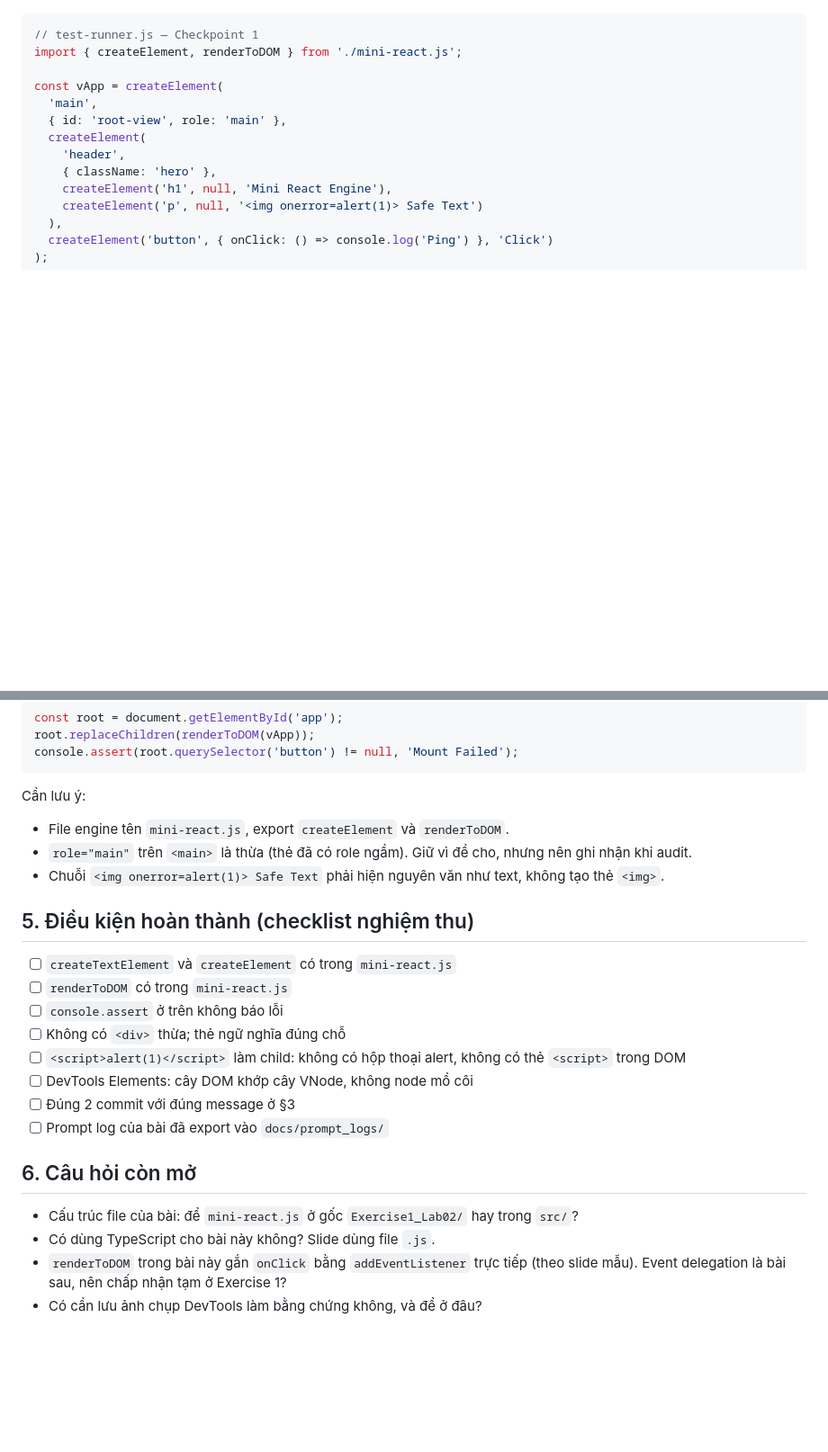
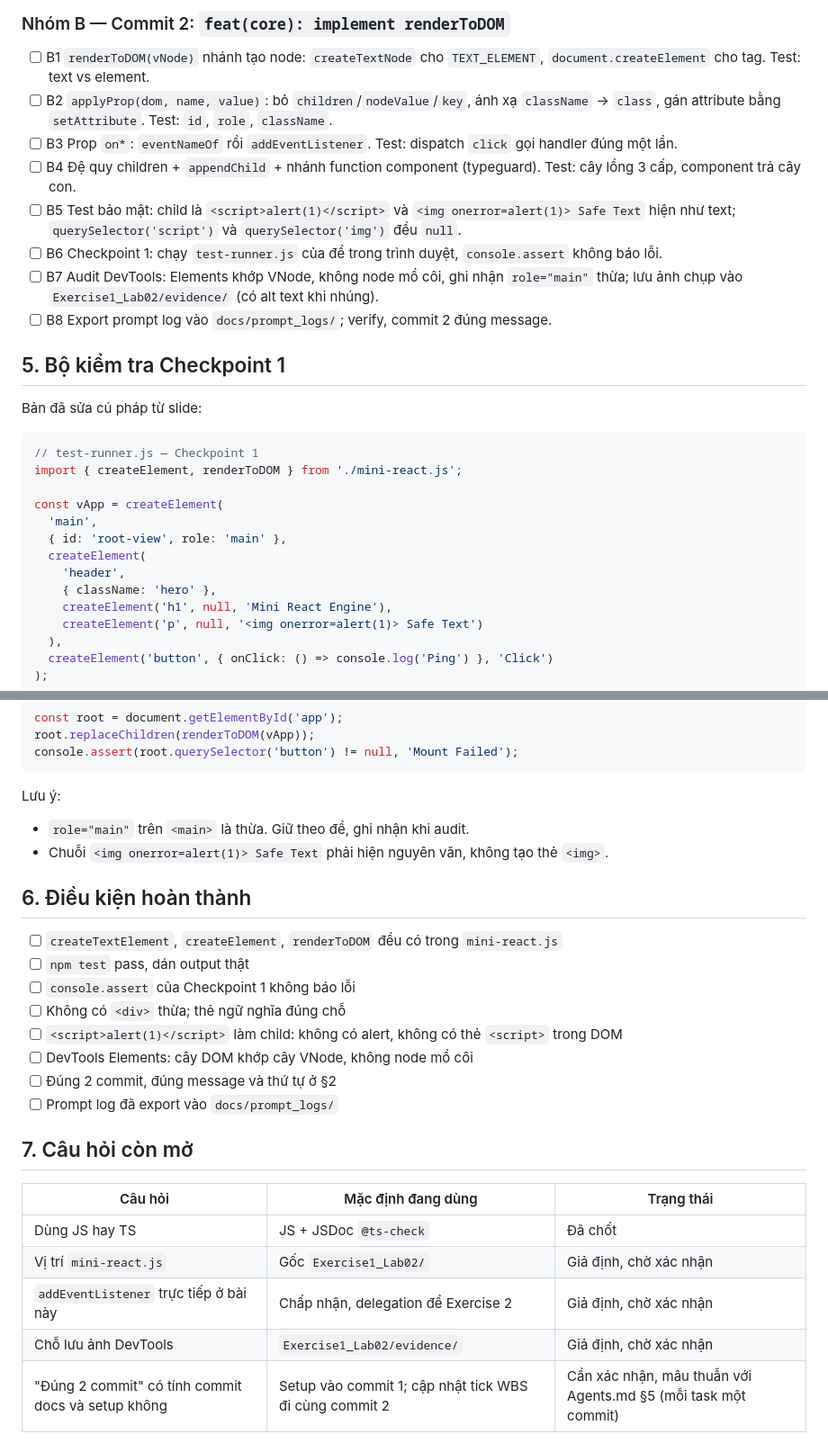
Before and after one commit to Prosperum26/24520626_QuangPhuHung_MSIS207_Lab02, a Markdown page: Exercise1_Lab02/TASK_DECOMPOSITION.md, 2 parts joined by grey strips. Shown at 90% size. Rendered like a GitHub page; blank space fills up the shorter version.

````diff
--- a/Exercise1_Lab02/TASK_DECOMPOSITION.md
+++ b/Exercise1_Lab02/TASK_DECOMPOSITION.md
@@ -32,3 +56,17 @@ Slide gốc bị vỡ định dạng (thiếu dấu `=`). Dưới đây là bả
+### Nhóm B — Commit 2: `feat(core): implement renderToDOM`
+
+- [ ] B1 `renderToDOM(vNode)` nhánh tạo node: `createTextNode` cho `TEXT_ELEMENT`, `document.createElement` cho tag. Test: text vs element.
+- [ ] B2 `applyProp(dom, name, value)`: bỏ `children`/`nodeValue`/`key`, ánh xạ `className` → `class`, gán attribute bằng `setAttribute`. Test: `id`, `role`, `className`.
+- [ ] B3 Prop `on*`: `eventNameOf` rồi `addEventListener`. Test: dispatch `click` gọi handler đúng một lần.
+- [ ] B4 Đệ quy children + `appendChild` + nhánh function component (typeguard). Test: cây lồng 3 cấp, component trả cây con.
+- [ ] B5 Test bảo mật: child là `<script>alert(1)</script>` và `<img onerror=alert(1)> Safe Text` hiện như text; `querySelector('script')` và `querySelector('img')` đều `null`.
+- [ ] B6 Checkpoint 1: chạy `test-runner.js` của đề trong trình duyệt, `console.assert` không báo lỗi.
+- [ ] B7 Audit DevTools: Elements khớp VNode, không node mồ côi, ghi nhận `role="main"` thừa; lưu ảnh chụp vào `Exercise1_Lab02/evidence/` (có alt text khi nhúng).
+- [ ] B8 Export prompt log vào `docs/prompt_logs/`; verify, commit 2 đúng message.
+
+## 5. Bộ kiểm tra Checkpoint 1
+
+Bản đã sửa cú pháp từ slide:
 
 ```js
 // test-runner.js — Checkpoint 1
@@ -51,25 +89,27 @@ root.replaceChildren(renderToDOM(vApp));
 console.assert(root.querySelector('button') != null, 'Mount Failed');
 ```
 
-Cần lưu ý:
-- File engine tên `mini-react.js`, export `createElement` và `renderToDOM`.
-- `role="main"` trên `<main>` là thừa (thẻ đã có role ngầm). Giữ vì đề cho, nhưng nên ghi nhận khi audit.
-- Chuỗi `<img onerror=alert(1)> Safe Text` phải hiện nguyên văn như text, không tạo thẻ `<img>`.
+Lưu ý:
+- `role="main"` trên `<main>` là thừa. Giữ theo đề, ghi nhận khi audit.
+- Chuỗi `<img onerror=alert(1)> Safe Text` phải hiện nguyên văn, không tạo thẻ `<img>`.
 
-## 5. Điều kiện hoàn thành (checklist nghiệm thu)
+## 6. Điều kiện hoàn thành
 
-- [ ] `createTextElement` và `createElement` có trong `mini-react.js`
-- [ ] `renderToDOM` có trong `mini-react.js`
-- [ ] `console.assert` ở trên không báo lỗi
+- [ ] `createTextElement`, `createElement`, `renderToDOM` đều có trong `mini-react.js`
+- [ ] `npm test` pass, dán output thật
+- [ ] `console.assert` của Checkpoint 1 không báo lỗi
 - [ ] Không có `<div>` thừa; thẻ ngữ nghĩa đúng chỗ
-- [ ] `<script>alert(1)</script>` làm child: không có hộp thoại alert, không có thẻ `<script>` trong DOM
+- [ ] `<script>alert(1)</script>` làm child: không có alert, không có thẻ `<script>` trong DOM
 - [ ] DevTools Elements: cây DOM khớp cây VNode, không node mồ côi
-- [ ] Đúng 2 commit với đúng message ở §3
-- [ ] Prompt log của bài đã export vào `docs/prompt_logs/`
+- [ ] Đúng 2 commit, đúng message và thứ tự ở §2
+- [ ] Prompt log đã export vào `docs/prompt_logs/`
 
-## 6. Câu hỏi còn mở
+## 7. Câu hỏi còn mở
 
-- Cấu trúc file của bài: để `mini-react.js` ở gốc `Exercise1_Lab02/` hay trong `src/`?
-- Có dùng TypeScript cho bài này không? Slide dùng file `.js`.
-- `renderToDOM` trong bài này gắn `onClick` bằng `addEventListener` trực tiếp (theo slide mẫu). Event delegation là bài sau, nên chấp nhận tạm ở Exercise 1?
-- Có cần lưu ảnh chụp DevTools làm bằng chứng không, và để ở đâu?
+| Câu hỏi | Mặc định đang dùng | Trạng thái |
+|---|---|---|
+| Dùng JS hay TS | JS + JSDoc `@ts-check` | Đã chốt |
+| Vị trí `mini-react.js` | Gốc `Exercise1_Lab02/` | Giả định, chờ xác nhận |
+| `addEventListener` trực tiếp ở bài này | Chấp nhận, delegation để Exercise 2 | Giả định, chờ xác nhận |
+| Chỗ lưu ảnh DevTools | `Exercise1_Lab02/evidence/` | Giả định, chờ xác nhận |
+| "Đúng 2 commit" có tính commit docs và setup không | Setup vào commit 1; cập nhật tick WBS đi cùng commit 2 | Cần xác nhận, mâu thuẫn với Agents.md §5 (mỗi task một commit) |
````
Also changed, not shown: other parts of Exercise1_Lab02/TASK_DECOMPOSITION.md (+39 -15 lines).
